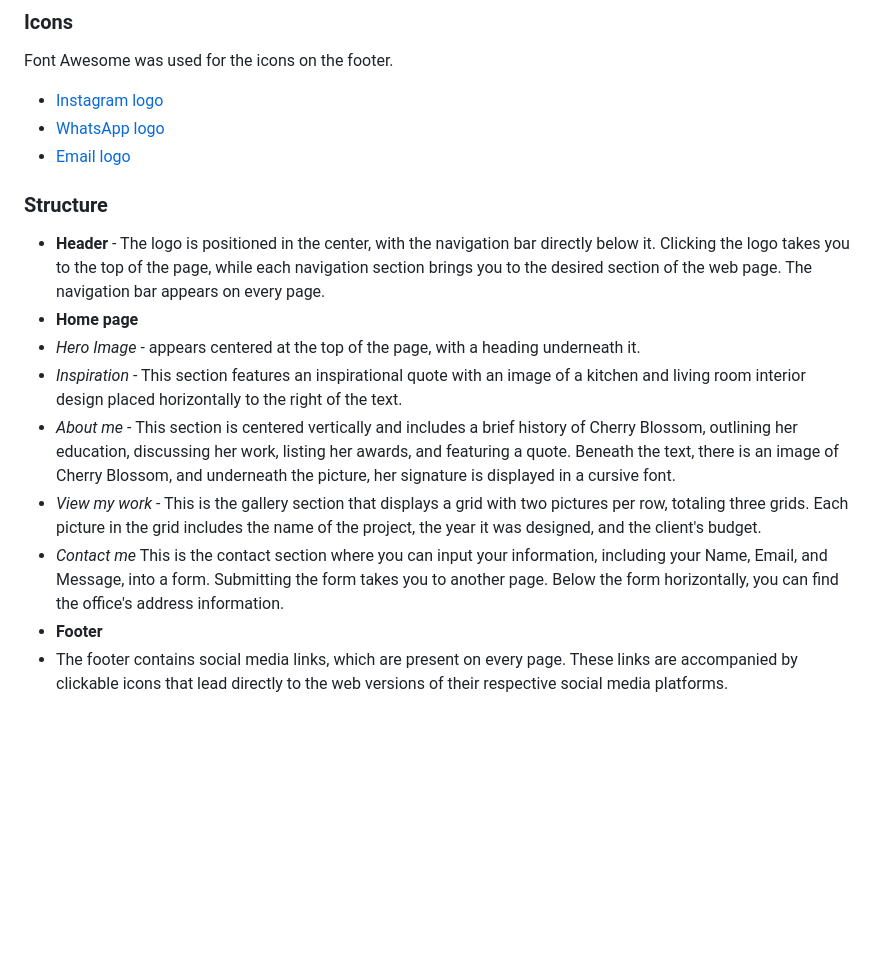
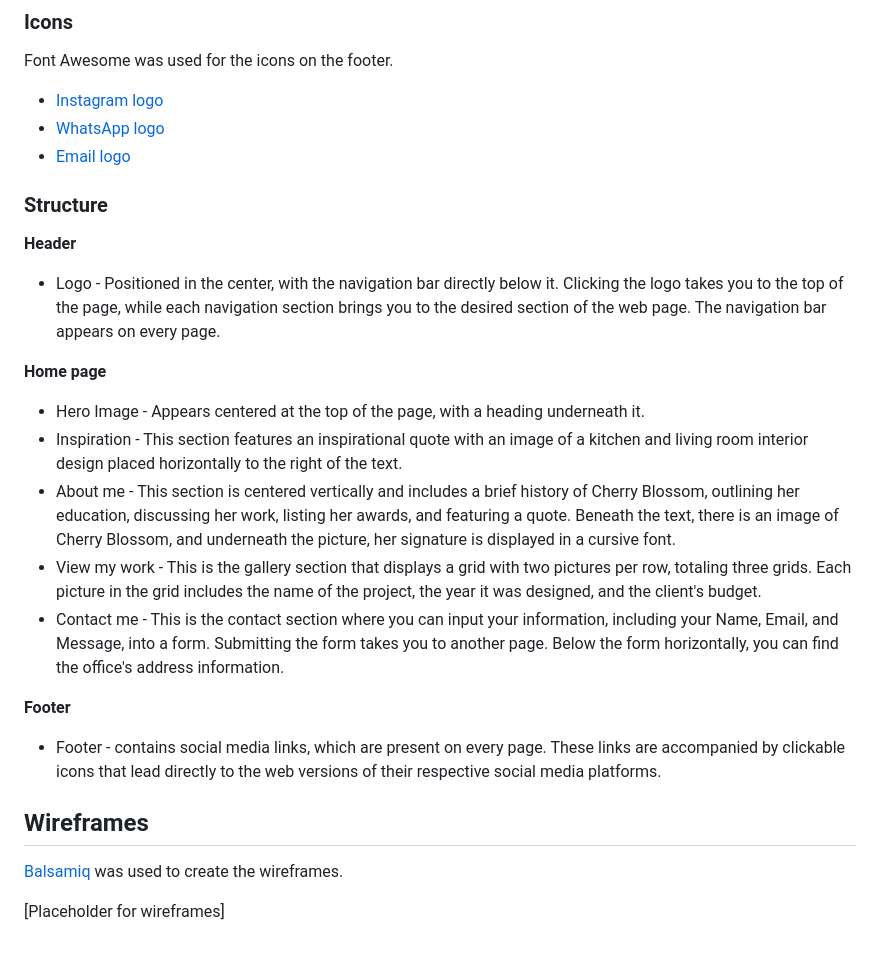
Before and after one commit to Pixie-Pie/Cherry-Blossom-Design, a Markdown page: README.md, the part around the change. Rendered like a GitHub page; blank space fills up the shorter version.

Commit message:
New additions to README file.

```diff
--- a/README.md
+++ b/README.md
@@ -35,13 +35,22 @@ Font Awesome was used for the icons on the footer.
 - [Instagram logo](https://fontawesome.com/icons/square-instagram?f=brands&s=solid)
 - [WhatsApp logo](https://fontawesome.com/icons/whatsapp?f=brands&s=solid)
 - [Email logo](https://fontawesome.com/icons/envelope?f=classic&s=solid)
+
 ### Structure
-- **Header** - The logo is positioned in the center, with the navigation bar directly below it. Clicking the logo takes you to the top of the page, while each navigation section brings you to the desired section of the web page. The navigation bar appears on every page.
-- **Home page**
-- *Hero Image* - appears centered at the top of the page, with a heading underneath it.
-- *Inspiration* - This section features an inspirational quote with an image of a kitchen and living room interior design placed horizontally to the right of the text.
-- *About me* - This section is centered vertically and includes a brief history of Cherry Blossom, outlining her education, discussing her work, listing her awards, and featuring a quote. Beneath the text, there is an image of Cherry Blossom, and underneath the picture, her signature is displayed in a cursive font.
-- *View my work* - This is the gallery section that displays a grid with two pictures per row, totaling three grids. Each picture in the grid includes the name of the project, the year it was designed, and the client's budget.
-- *Contact me* This is the contact section where you can input your information, including your Name, Email, and Message, into a form. Submitting the form takes you to another page. Below the form horizontally, you can find the office's address information.
-- **Footer**
-- The footer contains social media links, which are present on every page. These links are accompanied by clickable icons that lead directly to the web versions of their respective social media platforms.
+**Header**
+- Logo - Positioned in the center, with the navigation bar directly below it. Clicking the logo takes you to the top of the page, while each navigation section brings you to the desired section of the web page. The navigation bar appears on every page.
+
+**Home page**
+- Hero Image - Appears centered at the top of the page, with a heading underneath it.
+- Inspiration - This section features an inspirational quote with an image of a kitchen and living room interior design placed horizontally to the right of the text.
+- About me - This section is centered vertically and includes a brief history of Cherry Blossom, outlining her education, discussing her work, listing her awards, and featuring a quote. Beneath the text, there is an image of Cherry Blossom, and underneath the picture, her signature is displayed in a cursive font.
+- View my work - This is the gallery section that displays a grid with two pictures per row, totaling three grids. Each picture in the grid includes the name of the project, the year it was designed, and the client's budget.
+- Contact me - This is the contact section where you can input your information, including your Name, Email, and Message, into a form. Submitting the form takes you to another page. Below the form horizontally, you can find the office's address information.
+
+**Footer**
+- Footer - contains social media links, which are present on every page. These links are accompanied by clickable icons that lead directly to the web versions of their respective social media platforms.
+
+## Wireframes
+[Balsamiq]( https://balsamiq.com/wireframes/) was used to create the wireframes.
+
+[Placeholder for wireframes]
```
